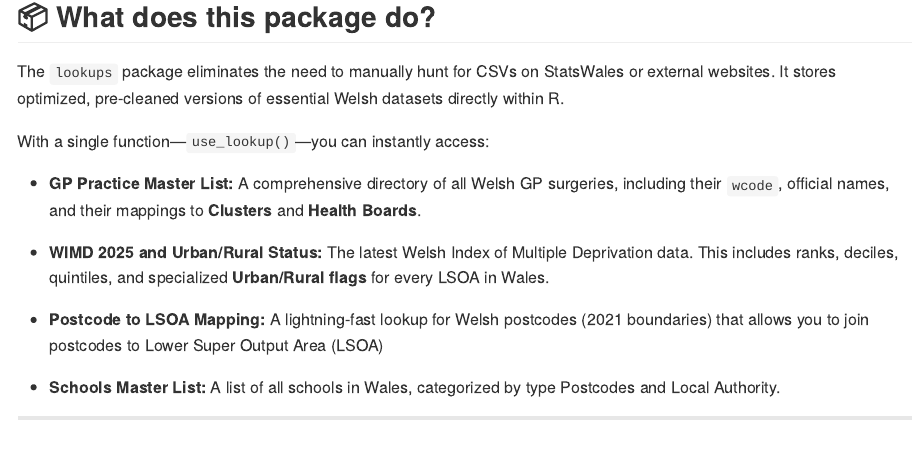
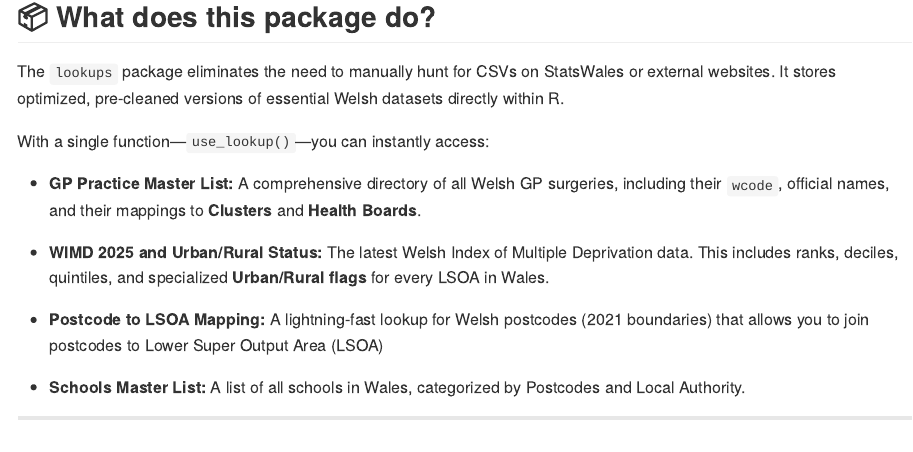
Before and after one commit to singhdevang111/lookups, an R Markdown document (README.Rmd): the page in a window 1100 px wide, from 270 px down. The pictures show the output file README.md that the author committed with the source, drawn offline in the style of GitHub.

```diff
--- a/README.Rmd
+++ b/README.Rmd
@@ -22,7 +22,7 @@
 
 * **Postcode to LSOA Mapping:** A lightning-fast lookup for Welsh postcodes (2021 boundaries) that allows you to join postcodes to Lower Super Output Area (LSOA)
 
-* **Schools Master List:** A list of all schools in Wales, categorized by type Postcodes and Local Authority.
+* **Schools Master List:** A list of all schools in Wales, categorized by Postcodes and Local Authority.
 
 ---
 
```
Also changed, not shown: README.md.
